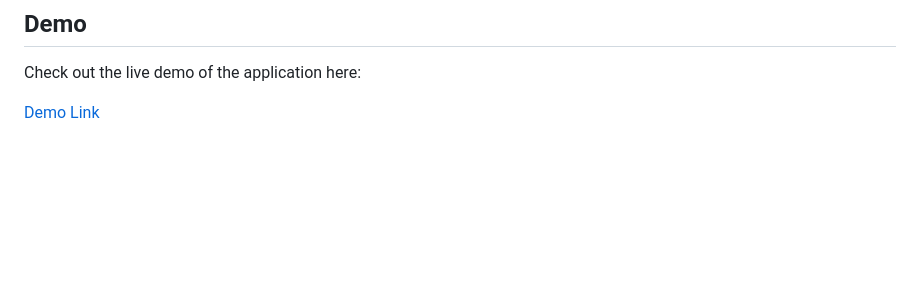
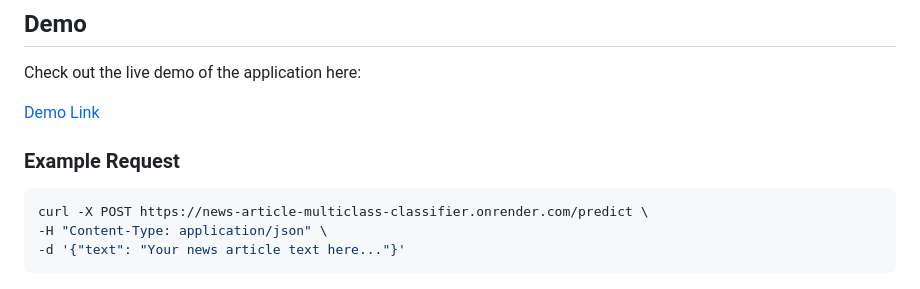
Before and after one commit to elyas21/news-article-multiclass-classifier, a Markdown page: README.MD, the part around the change. Drawn GitHub-style; blank space fills up the shorter version.

````diff
--- a/README.MD
+++ b/README.MD
@@ -9,6 +9,12 @@ Check out the live demo of the application here:
 
 [Demo Link](https://news-article-multiclass-classifier.onrender.com/)
 
+### Example Request
+```bash
+curl -X POST https://news-article-multiclass-classifier.onrender.com/predict \
+-H "Content-Type: application/json" \
+-d '{"text": "Your news article text here..."}'
+```
 ![Screenshot](screenshot.png)
 
 ## Table of Contents
````
